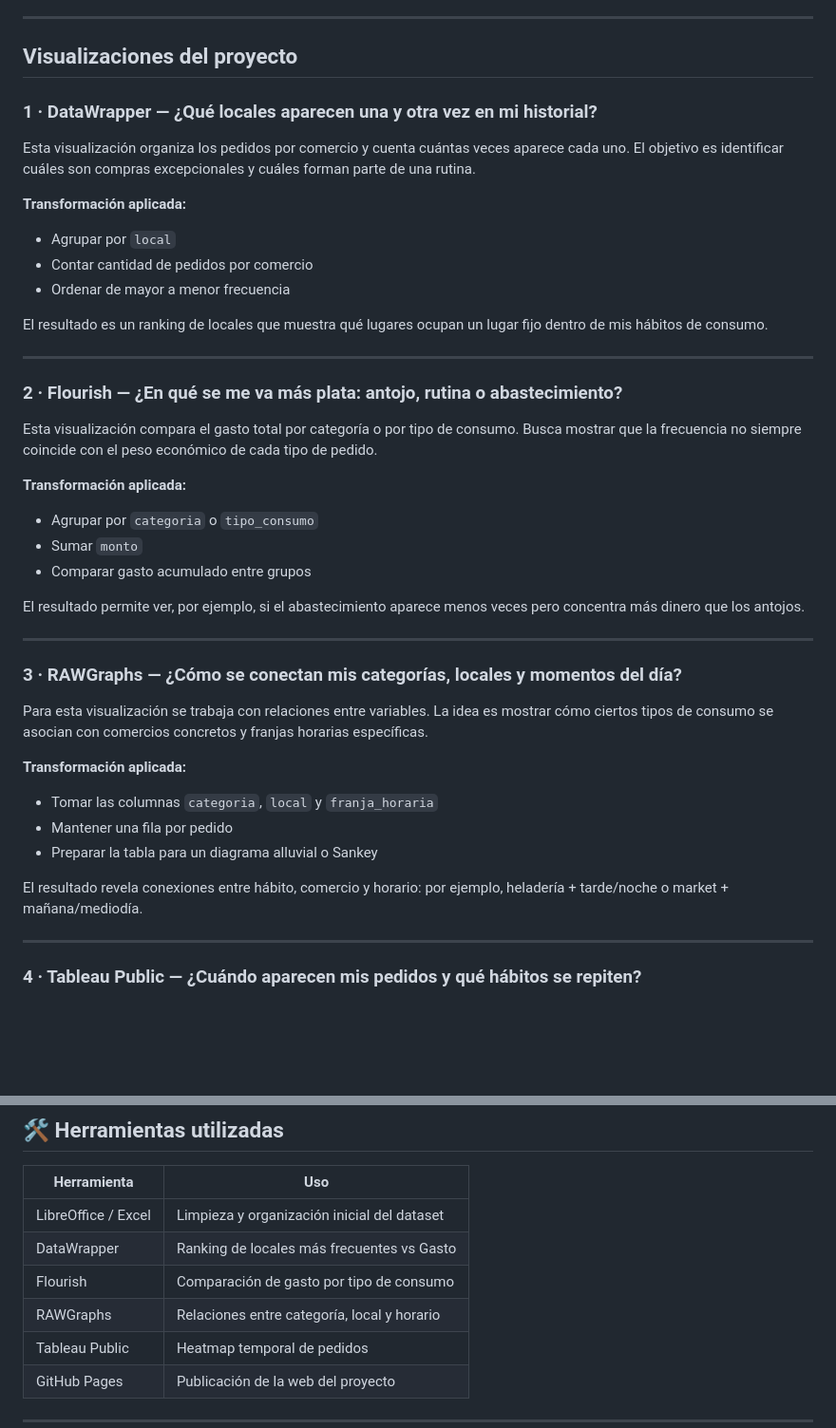
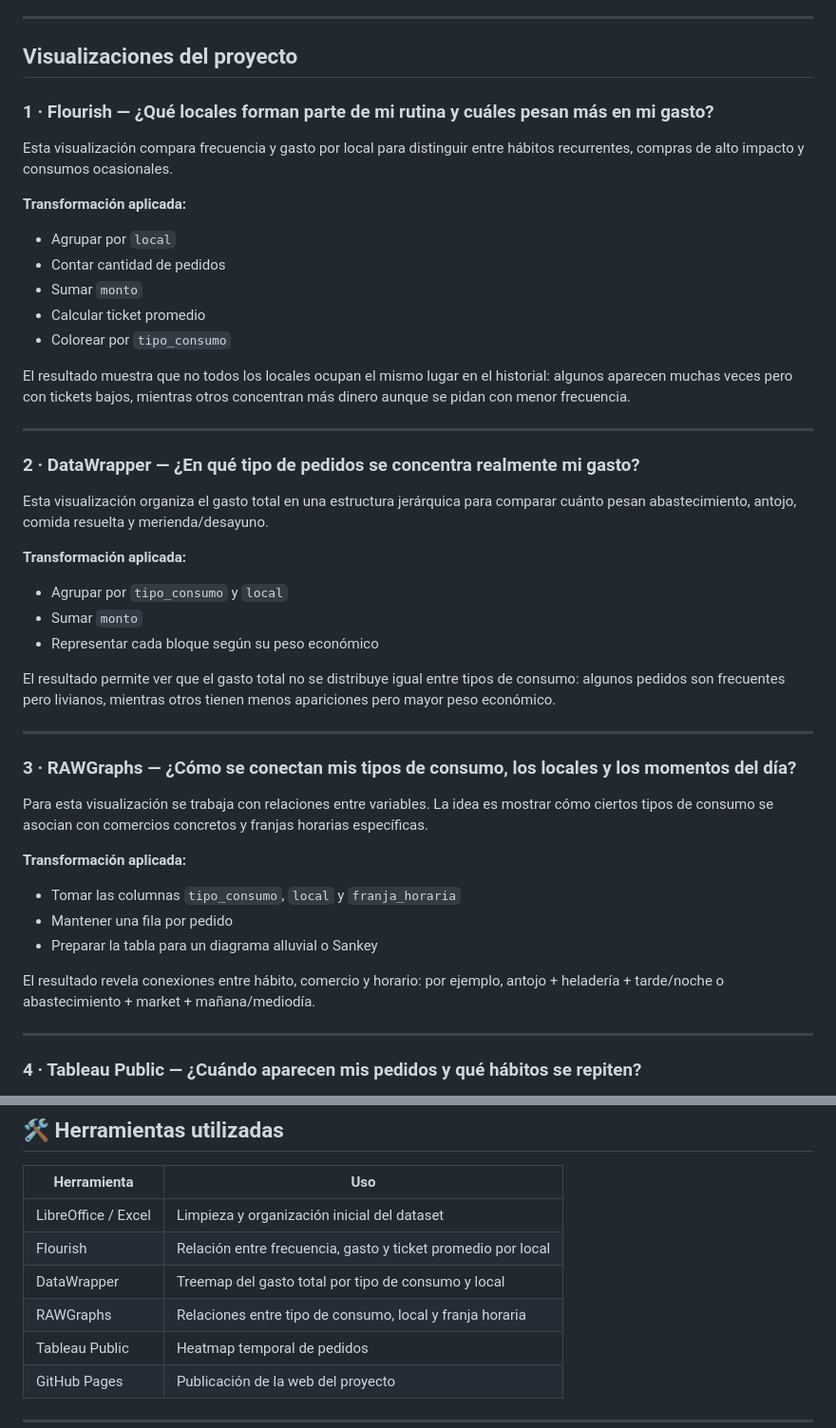
Before and after one commit to ldebris/infovis, a Markdown page: tp1/README.md, 2 parts joined by grey strips. Shown at 95% size. Rendered like a GitHub page; blank space fills up the shorter version.

```diff
--- a/tp1/README.md
+++ b/tp1/README.md
@@ -67,41 +67,43 @@ Para interpretar el historial se agruparon los pedidos en cuatro lógicas princi
 
 ---
 
-##  Visualizaciones del proyecto
+## Visualizaciones del proyecto
 
-### 1 · DataWrapper — ¿Qué locales aparecen una y otra vez en mi historial?
-Esta visualización organiza los pedidos por comercio y cuenta cuántas veces aparece cada uno. El objetivo es identificar cuáles son compras excepcionales y cuáles forman parte de una rutina.
+### 1 · Flourish — ¿Qué locales forman parte de mi rutina y cuáles pesan más en mi gasto?
+Esta visualización compara frecuencia y gasto por local para distinguir entre hábitos recurrentes, compras de alto impacto y consumos ocasionales.
 
 **Transformación aplicada:**
 - Agrupar por `local`
-- Contar cantidad de pedidos por comercio
-- Ordenar de mayor a menor frecuencia
+- Contar cantidad de pedidos
+- Sumar `monto`
+- Calcular ticket promedio
+- Colorear por `tipo_consumo`
 
-El resultado es un ranking de locales que muestra qué lugares ocupan un lugar fijo dentro de mis hábitos de consumo.
+El resultado muestra que no todos los locales ocupan el mismo lugar en el historial: algunos aparecen muchas veces pero con tickets bajos, mientras otros concentran más dinero aunque se pidan con menor frecuencia.
 
 ---
 
-### 2 · Flourish  — ¿En qué se me va más plata: antojo, rutina o abastecimiento?
-Esta visualización compara el gasto total por categoría o por tipo de consumo. Busca mostrar que la frecuencia no siempre coincide con el peso económico de cada tipo de pedido.
+### 2 · DataWrapper — ¿En qué tipo de pedidos se concentra realmente mi gasto?
+Esta visualización organiza el gasto total en una estructura jerárquica para comparar cuánto pesan abastecimiento, antojo, comida resuelta y merienda/desayuno.
 
 **Transformación aplicada:**
-- Agrupar por `categoria` o `tipo_consumo`
+- Agrupar por `tipo_consumo` y `local`
 - Sumar `monto`
-- Comparar gasto acumulado entre grupos
+- Representar cada bloque según su peso económico
 
-El resultado permite ver, por ejemplo, si el abastecimiento aparece menos veces pero concentra más dinero que los antojos.
+El resultado permite ver que el gasto total no se distribuye igual entre tipos de consumo: algunos pedidos son frecuentes pero livianos, mientras otros tienen menos apariciones pero mayor peso económico.
 
 ---
 
-### 3 · RAWGraphs — ¿Cómo se conectan mis categorías, locales y momentos del día?
+### 3 · RAWGraphs — ¿Cómo se conectan mis tipos de consumo, los locales y los momentos del día?
 Para esta visualización se trabaja con relaciones entre variables. La idea es mostrar cómo ciertos tipos de consumo se asocian con comercios concretos y franjas horarias específicas.
 
 **Transformación aplicada:**
-- Tomar las columnas `categoria`, `local` y `franja_horaria`
+- Tomar las columnas `tipo_consumo`, `local` y `franja_horaria`
 - Mantener una fila por pedido
 - Preparar la tabla para un diagrama alluvial o Sankey
 
-El resultado revela conexiones entre hábito, comercio y horario: por ejemplo, heladería + tarde/noche o market + mañana/mediodía.
+El resultado revela conexiones entre hábito, comercio y horario: por ejemplo, antojo + heladería + tarde/noche o abastecimiento + market + mañana/mediodía.
 
 ---
 
@@ -130,9 +132,9 @@ Por eso, el análisis no busca solamente mostrar “qué compré”, sino leer e
 | Herramienta | Uso |
 |---|---|
 | LibreOffice / Excel | Limpieza y organización inicial del dataset |
-| DataWrapper | Ranking de locales más frecuentes vs Gasto|
-| Flourish | Comparación de gasto por tipo de consumo |
-| RAWGraphs | Relaciones entre categoría, local y horario |
+| Flourish | Relación entre frecuencia, gasto y ticket promedio por local |
+| DataWrapper | Treemap del gasto total por tipo de consumo y local |
+| RAWGraphs | Relaciones entre tipo de consumo, local y franja horaria |
 | Tableau Public | Heatmap temporal de pedidos |
 | GitHub Pages | Publicación de la web del proyecto |
 
```
